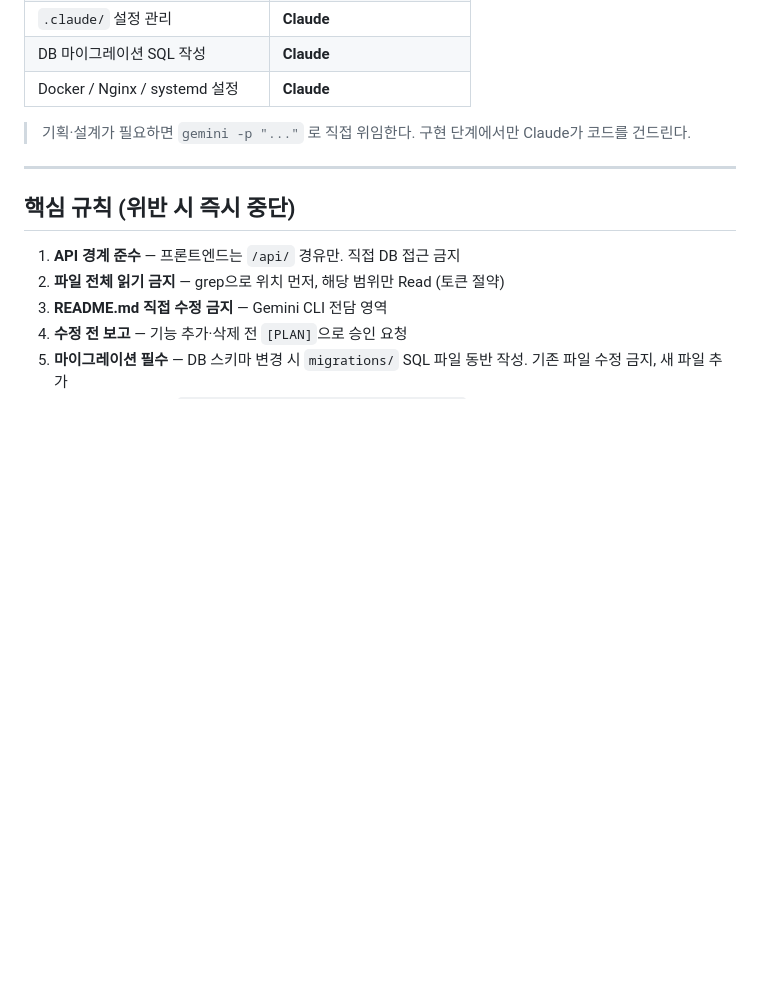
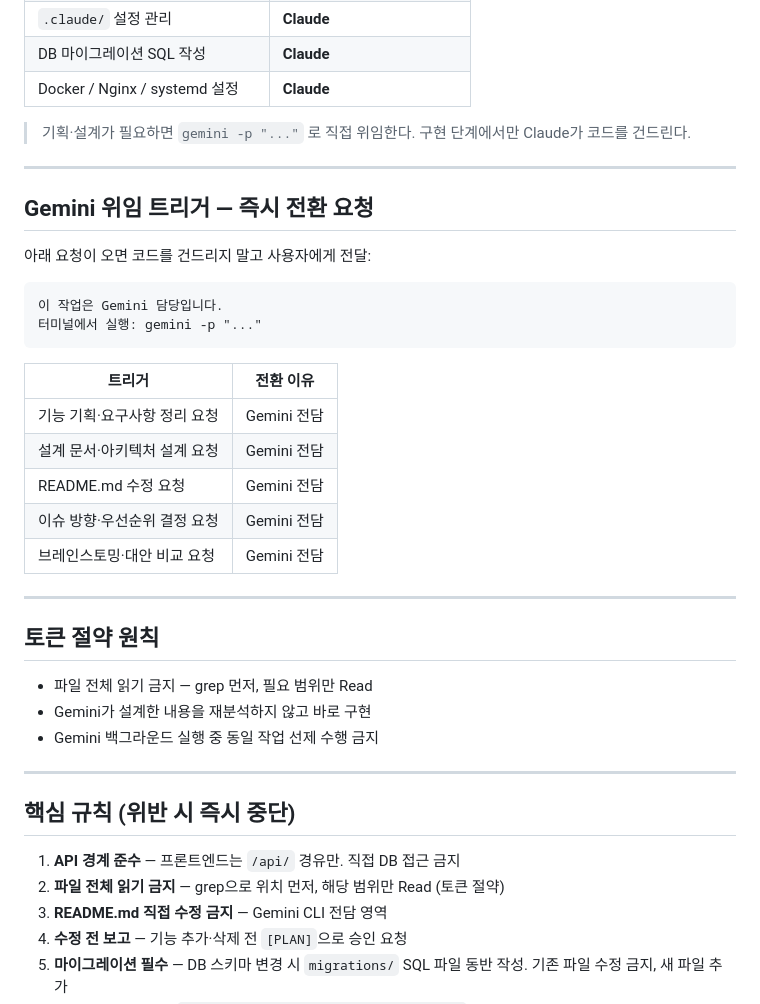
Before and after one commit to jomarusoup/Taskflow, a Markdown page: CLAUDE.md, the part around the change. GitHub-like rendering; blank space fills up the shorter version.

Commit message:
chore: Claude·Gemini 역할 분담 명확화 및 토큰 절약 규칙 추가

````diff
--- a/CLAUDE.md
+++ b/CLAUDE.md
@@ -78,6 +78,33 @@ taskflow/
 
 ---
 
+## Gemini 위임 트리거 — 즉시 전환 요청
+
+아래 요청이 오면 코드를 건드리지 말고 사용자에게 전달:
+
+```
+이 작업은 Gemini 담당입니다.
+터미널에서 실행: gemini -p "..."
+```
+
+| 트리거 | 전환 이유 |
+|---|---|
+| 기능 기획·요구사항 정리 요청 | Gemini 전담 |
+| 설계 문서·아키텍처 설계 요청 | Gemini 전담 |
+| README.md 수정 요청 | Gemini 전담 |
+| 이슈 방향·우선순위 결정 요청 | Gemini 전담 |
+| 브레인스토밍·대안 비교 요청 | Gemini 전담 |
+
+---
+
+## 토큰 절약 원칙
+
+- 파일 전체 읽기 금지 — grep 먼저, 필요 범위만 Read
+- Gemini가 설계한 내용을 재분석하지 않고 바로 구현
+- Gemini 백그라운드 실행 중 동일 작업 선제 수행 금지
+
+---
+
 ## 핵심 규칙 (위반 시 즉시 중단)
 
 1. **API 경계 준수** — 프론트엔드는 `/api/` 경유만. 직접 DB 접근 금지
````
Also changed, not shown: GEMINI.md (added, +76 -0 lines).
